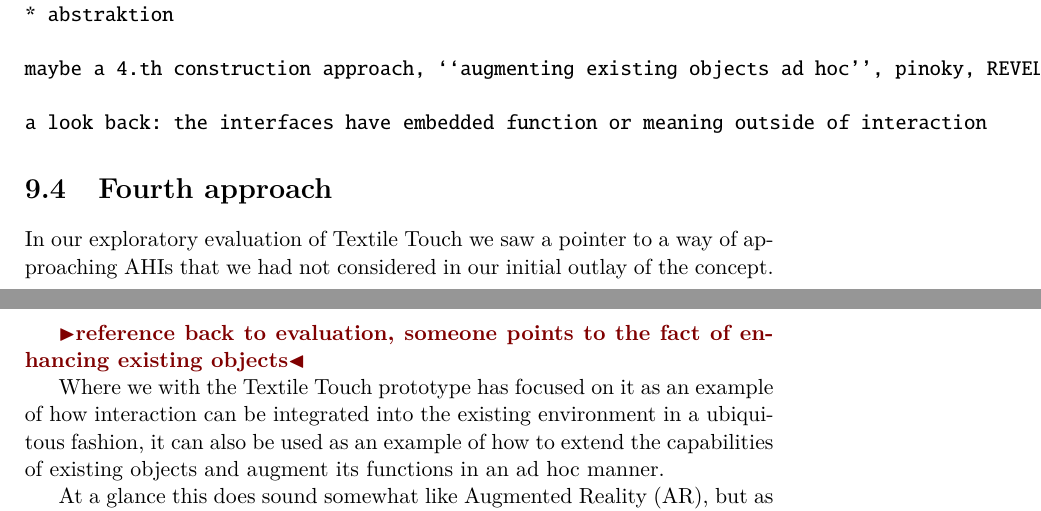
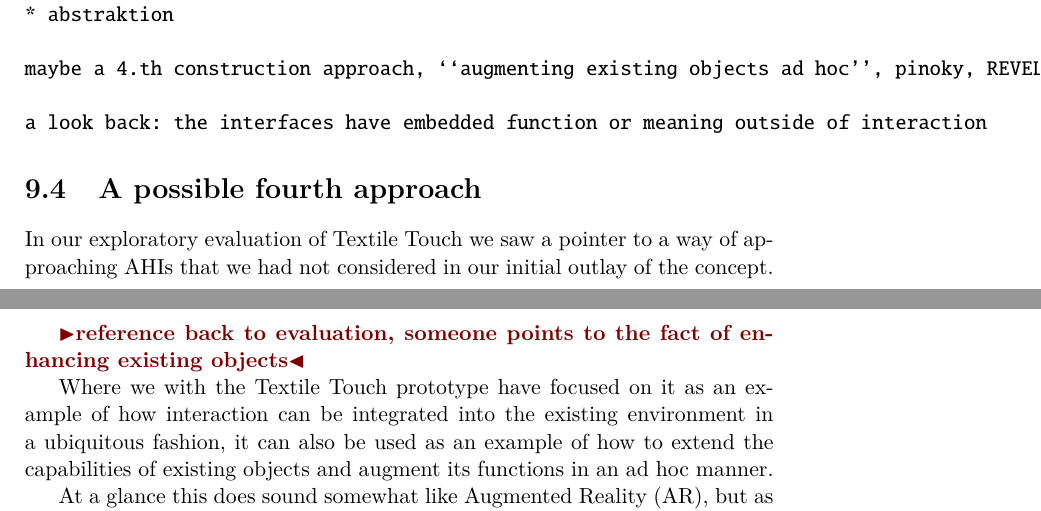
Before and after one commit to stefanbugge/thesis, a LaTeX thesis (thesis.tex, which reads adhoc_part2.tex): two parts of pages 78 and 79 of 91, joined at a grey line, cut so that both start at the same text. Compiled offline with pdfLaTeX.

Commit message:
small edits

```diff
--- a/adhoc_part2.tex
+++ b/adhoc_part2.tex
@@ -22,12 +22,12 @@ maybe a 4.th construction approach, ``augmenting existing objects ad hoc'', pino
 a look back: the interfaces have embedded function or meaning outside of interaction
 \end{verbatim}
 
-\section{Fourth approach}
+\section{A possible fourth approach}
 In our exploratory evaluation of Textile Touch we saw a pointer to a way of approaching AHIs that we had not considered in our initial outlay of the concept.
 
 \todo{reference back to evaluation, someone points to the fact of enhancing existing objects}
 
-Where we with the Textile Touch prototype has focused on it as an example of how interaction can be integrated into the existing environment in a ubiquitous fashion, it can also be used as an example of how to extend the capabilities of existing objects and augment its functions in an ad hoc manner.
+Where we with the Textile Touch prototype have focused on it as an example of how interaction can be integrated into the existing environment in a ubiquitous fashion, it can also be used as an example of how to extend the capabilities of existing objects and augment its functions in an ad hoc manner.
 
 At a glance this does sound somewhat like Augmented Reality (AR), but as \citet{azuma1997survey} describes it AR \emph{allows the user to see the real world, with virtual objects superimposed upon or composited with the real world.}
 So the focus is on augmenting the environment virtually, while our focus is on augmenting the environment physically.
```
